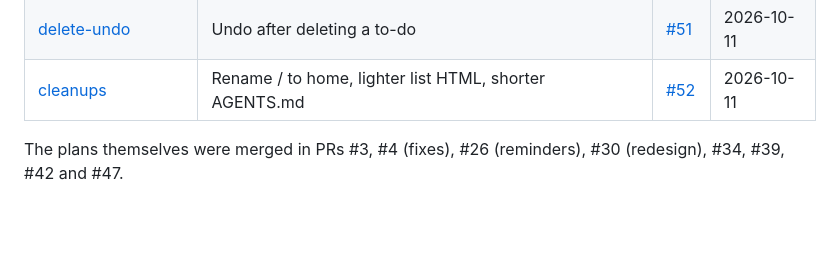
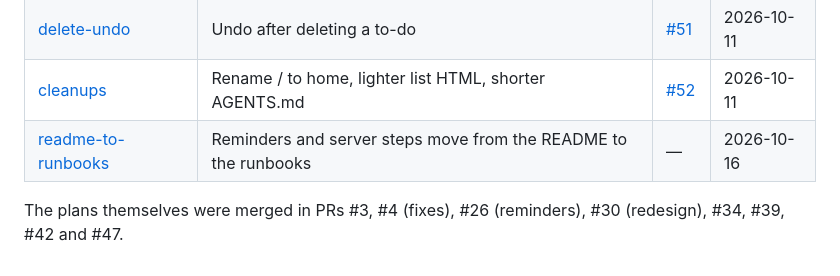
Before and after one commit to Compiledex/anyone-can-build-todo, a Markdown page: docs/plans/README.md, the part around the change. GitHub-like rendering; blank space fills up the shorter version.

Commit message:
Mark the readme-to-runbooks plan done
Co-Authored-By: Claude Opus 5.5 <noreply@anthropic.com>

```diff
--- a/docs/plans/README.md
+++ b/docs/plans/README.md
@@ -45,5 +45,6 @@ In the order they were built:
 | [recurring-copy-rules](recurring-copy-rules.md) | Undo keeps a changed copy; Repeat on a done to-do makes the copy | [#50](https://github.com/Compiledex/anyone-can-build-todo/pull/50) | 2026-10-11 |
 | [delete-undo](delete-undo.md) | Undo after deleting a to-do | [#51](https://github.com/Compiledex/anyone-can-build-todo/pull/51) | 2026-10-11 |
 | [cleanups](cleanups.md) | Rename / to home, lighter list HTML, shorter AGENTS.md | [#52](https://github.com/Compiledex/anyone-can-build-todo/pull/52) | 2026-10-11 |
+| [readme-to-runbooks](readme-to-runbooks.md) | Reminders and server steps move from the README to the runbooks | — | 2026-10-16 |
 
 The plans themselves were merged in PRs #3, #4 (fixes), #26 (reminders), #30 (redesign), #34, #39, #42 and #47.
```
Also changed, not shown: docs/plans/readme-to-runbooks.md (+1 -1 lines).
